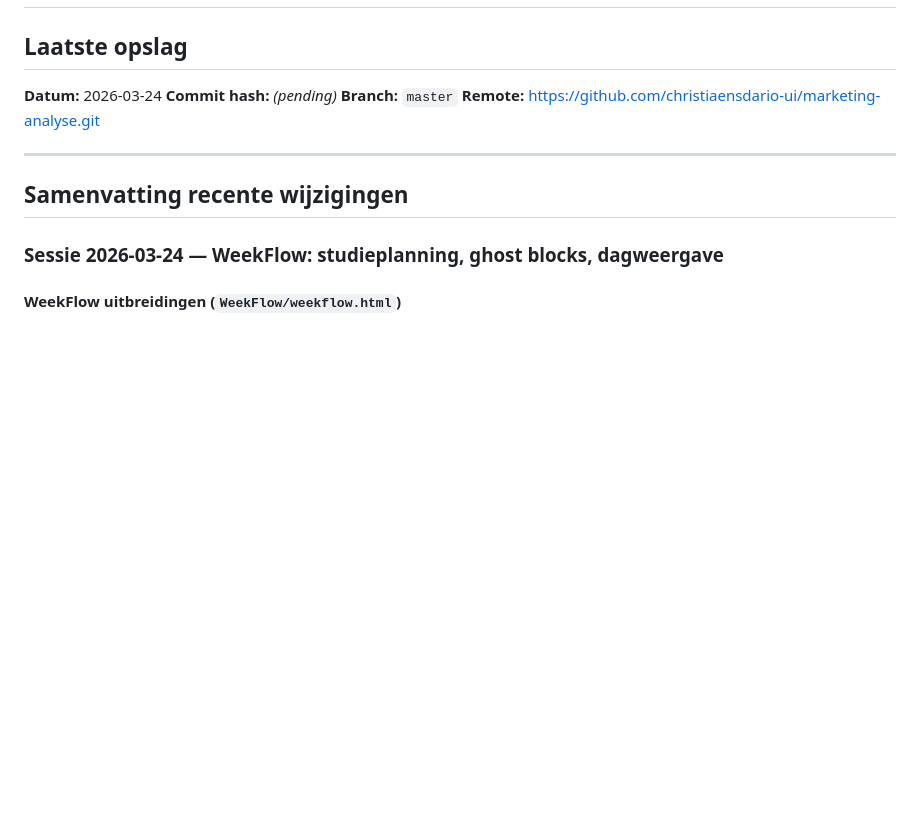
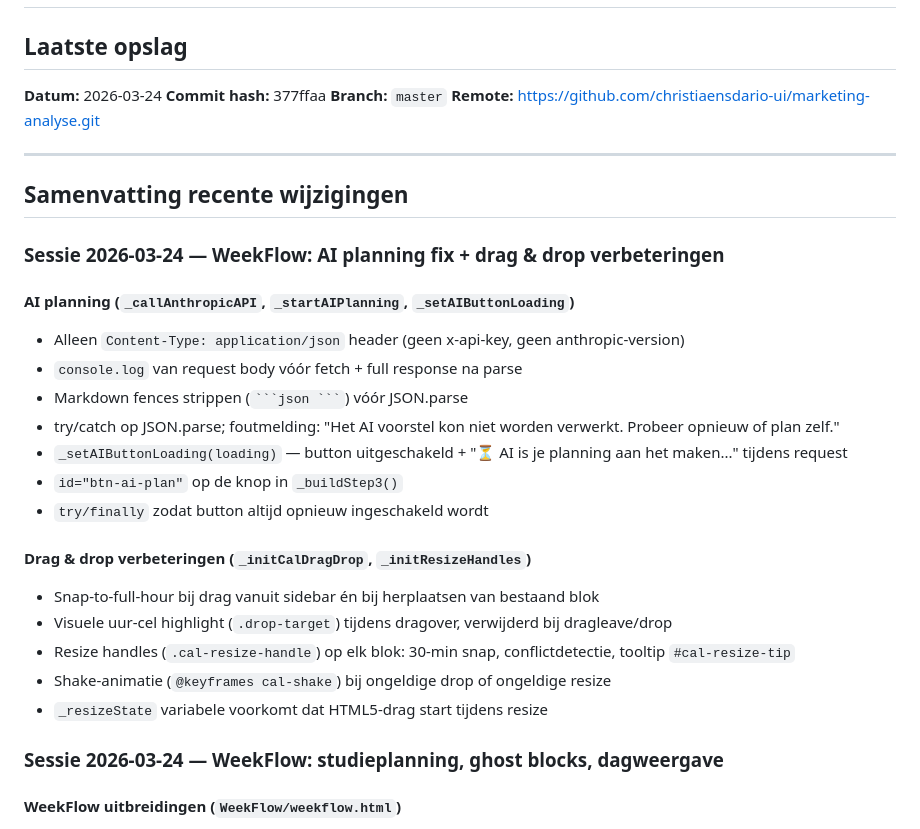
Before and after one commit to christiaensdario-ui/marketing-analyse, a Markdown page: SAVESTATE.md, the part around the change. GitHub-like rendering; blank space fills up the shorter version.

Commit message:
Update SAVESTATE.md — commit 377ffaa (AI planning fix + drag & drop)
Co-Authored-By: Claude Sonnet 4.6 <noreply@anthropic.com>

````diff
--- a/SAVESTATE.md
+++ b/SAVESTATE.md
@@ -2,13 +2,31 @@
 
 ## Laatste opslag
 **Datum:** 2026-03-24
-**Commit hash:** *(pending)*
+**Commit hash:** 377ffaa
 **Branch:** `master`
 **Remote:** https://github.com/christiaensdario-ui/marketing-analyse.git
 
 ---
 
 ## Samenvatting recente wijzigingen
+
+### Sessie 2026-03-24 — WeekFlow: AI planning fix + drag & drop verbeteringen
+
+#### AI planning (`_callAnthropicAPI`, `_startAIPlanning`, `_setAIButtonLoading`)
+- Alleen `Content-Type: application/json` header (geen x-api-key, geen anthropic-version)
+- `console.log` van request body vóór fetch + full response na parse
+- Markdown fences strippen (` ```json ``` `) vóór JSON.parse
+- try/catch op JSON.parse; foutmelding: "Het AI voorstel kon niet worden verwerkt. Probeer opnieuw of plan zelf."
+- `_setAIButtonLoading(loading)` — button uitgeschakeld + "⏳ AI is je planning aan het maken..." tijdens request
+- `id="btn-ai-plan"` op de knop in `_buildStep3()`
+- `try/finally` zodat button altijd opnieuw ingeschakeld wordt
+
+#### Drag & drop verbeteringen (`_initCalDragDrop`, `_initResizeHandles`)
+- Snap-to-full-hour bij drag vanuit sidebar én bij herplaatsen van bestaand blok
+- Visuele uur-cel highlight (`.drop-target`) tijdens dragover, verwijderd bij dragleave/drop
+- Resize handles (`.cal-resize-handle`) op elk blok: 30-min snap, conflictdetectie, tooltip `#cal-resize-tip`
+- Shake-animatie (`@keyframes cal-shake`) bij ongeldige drop of ongeldige resize
+- `_resizeState` variabele voorkomt dat HTML5-drag start tijdens resize
 
 ### Sessie 2026-03-24 — WeekFlow: studieplanning, ghost blocks, dagweergave
 
````
